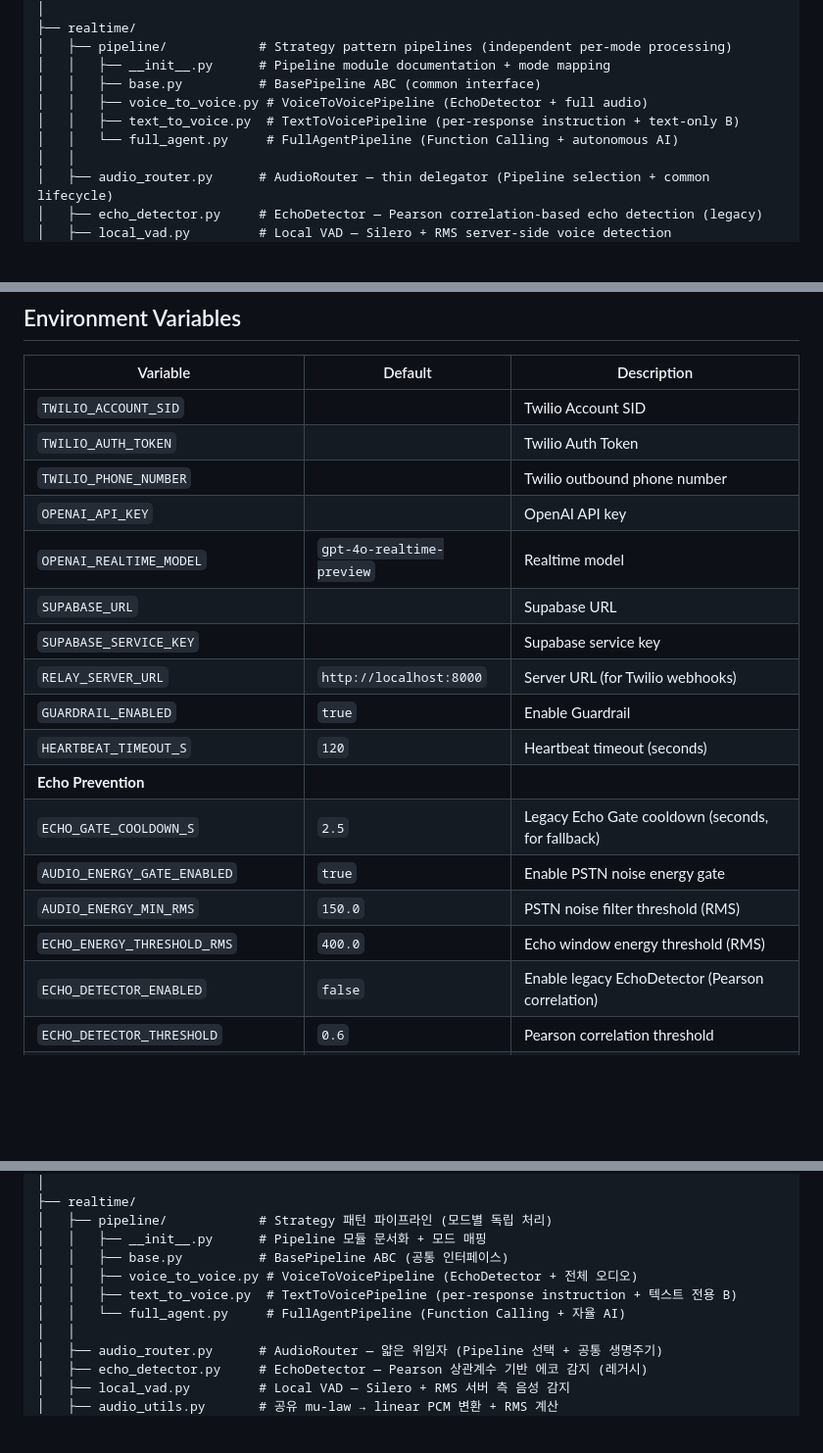
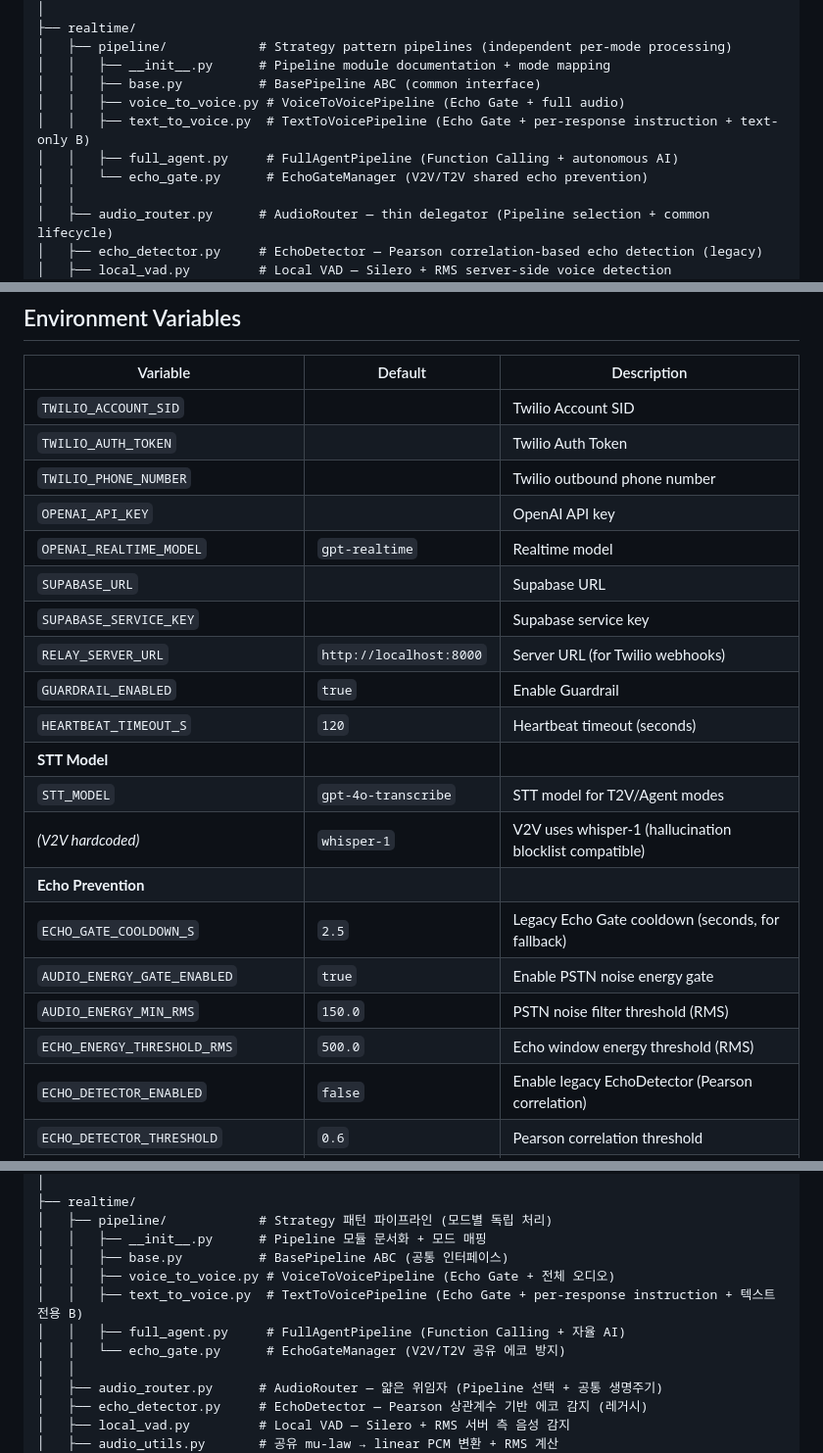
Before and after one commit to wigtn/wigvo-v2, a Markdown page: apps/relay-server/README.md, 3 parts joined by grey strips. Shown at 98% size. Drawn GitHub-style; blank space fills up the shorter version.

```diff
--- a/apps/relay-server/README.md
+++ b/apps/relay-server/README.md
@@ -37,9 +37,10 @@ src/
 │   ├── pipeline/            # Strategy pattern pipelines (independent per-mode processing)
 │   │   ├── __init__.py      # Pipeline module documentation + mode mapping
 │   │   ├── base.py          # BasePipeline ABC (common interface)
-│   │   ├── voice_to_voice.py # VoiceToVoicePipeline (EchoDetector + full audio)
-│   │   ├── text_to_voice.py  # TextToVoicePipeline (per-response instruction + text-only B)
-│   │   └── full_agent.py     # FullAgentPipeline (Function Calling + autonomous AI)
+│   │   ├── voice_to_voice.py # VoiceToVoicePipeline (Echo Gate + full audio)
+│   │   ├── text_to_voice.py  # TextToVoicePipeline (Echo Gate + per-response instruction + text-only B)
+│   │   ├── full_agent.py     # FullAgentPipeline (Function Calling + autonomous AI)
+│   │   └── echo_gate.py      # EchoGateManager (V2V/T2V shared echo prevention)
 │   │
 │   ├── audio_router.py      # AudioRouter — thin delegator (Pipeline selection + common lifecycle)
 │   ├── echo_detector.py     # EchoDetector — Pearson correlation-based echo detection (legacy)
@@ -468,17 +470,20 @@ Call sites: App WS disconnect, Twilio disconnect, status-callback, manual end, s
 | `TWILIO_AUTH_TOKEN` | | Twilio Auth Token |
 | `TWILIO_PHONE_NUMBER` | | Twilio outbound phone number |
 | `OPENAI_API_KEY` | | OpenAI API key |
-| `OPENAI_REALTIME_MODEL` | `gpt-4o-realtime-preview` | Realtime model |
+| `OPENAI_REALTIME_MODEL` | `gpt-realtime` | Realtime model |
 | `SUPABASE_URL` | | Supabase URL |
 | `SUPABASE_SERVICE_KEY` | | Supabase service key |
 | `RELAY_SERVER_URL` | `http://localhost:8000` | Server URL (for Twilio webhooks) |
 | `GUARDRAIL_ENABLED` | `true` | Enable Guardrail |
 | `HEARTBEAT_TIMEOUT_S` | `120` | Heartbeat timeout (seconds) |
+| **STT Model** | | |
+| `STT_MODEL` | `gpt-4o-transcribe` | STT model for T2V/Agent modes |
+| _(V2V hardcoded)_ | `whisper-1` | V2V uses whisper-1 (hallucination blocklist compatible) |
 | **Echo Prevention** | | |
 | `ECHO_GATE_COOLDOWN_S` | `2.5` | Legacy Echo Gate cooldown (seconds, for fallback) |
 | `AUDIO_ENERGY_GATE_ENABLED` | `true` | Enable PSTN noise energy gate |
 | `AUDIO_ENERGY_MIN_RMS` | `150.0` | PSTN noise filter threshold (RMS) |
-| `ECHO_ENERGY_THRESHOLD_RMS` | `400.0` | Echo window energy threshold (RMS) |
+| `ECHO_ENERGY_THRESHOLD_RMS` | `500.0` | Echo window energy threshold (RMS) |
 | `ECHO_DETECTOR_ENABLED` | `false` | Enable legacy EchoDetector (Pearson correlation) |
 | `ECHO_DETECTOR_THRESHOLD` | `0.6` | Pearson correlation threshold |
 | `ECHO_DETECTOR_SAFETY_COOLDOWN_S` | `0.15` | Safety margin after TTS ends (seconds) |
@@ -534,9 +539,10 @@ src/
 │   ├── pipeline/            # Strategy 패턴 파이프라인 (모드별 독립 처리)
 │   │   ├── __init__.py      # Pipeline 모듈 문서화 + 모드 매핑
 │   │   ├── base.py          # BasePipeline ABC (공통 인터페이스)
-│   │   ├── voice_to_voice.py # VoiceToVoicePipeline (EchoDetector + 전체 오디오)
-│   │   ├── text_to_voice.py  # TextToVoicePipeline (per-response instruction + 텍스트 전용 B)
-│   │   └── full_agent.py     # FullAgentPipeline (Function Calling + 자율 AI)
+│   │   ├── voice_to_voice.py # VoiceToVoicePipeline (Echo Gate + 전체 오디오)
+│   │   ├── text_to_voice.py  # TextToVoicePipeline (Echo Gate + per-response instruction + 텍스트 전용 B)
+│   │   ├── full_agent.py     # FullAgentPipeline (Function Calling + 자율 AI)
+│   │   └── echo_gate.py      # EchoGateManager (V2V/T2V 공유 에코 방지)
 │   │
 │   ├── audio_router.py      # AudioRouter — 얇은 위임자 (Pipeline 선택 + 공통 생명주기)
 │   ├── echo_detector.py     # EchoDetector — Pearson 상관계수 기반 에코 감지 (레거시)
```
Also changed, not shown: other parts of apps/relay-server/README.md (+19 -14 lines), docs/architecture/session_a_pipeline.md (+36 -12 lines), docs/architecture/session_b_pipeline.md (+57 -18 lines).
